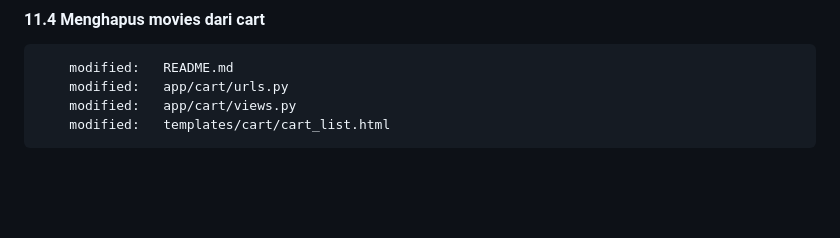
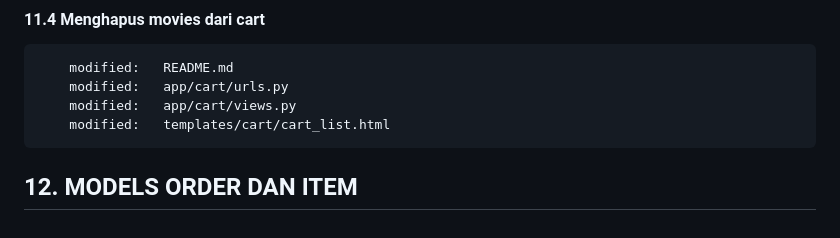
Before and after one commit to gurnitha/2025-movies-store, a Markdown page: README.md, the part around the change. GitHub-like rendering; blank space fills up the shorter version.

Commit message:
---12. MODELS ORDER DAN ITEM---

```diff
--- a/README.md
+++ b/README.md
@@ -480,3 +480,6 @@ Sumber: https://github.com/PacktPublishing/Django-5-for-the-Impatient-Second-Edi
         modified:   app/cart/urls.py
         modified:   app/cart/views.py
         modified:   templates/cart/cart_list.html
+
+
+## 12. MODELS ORDER DAN ITEM
```
